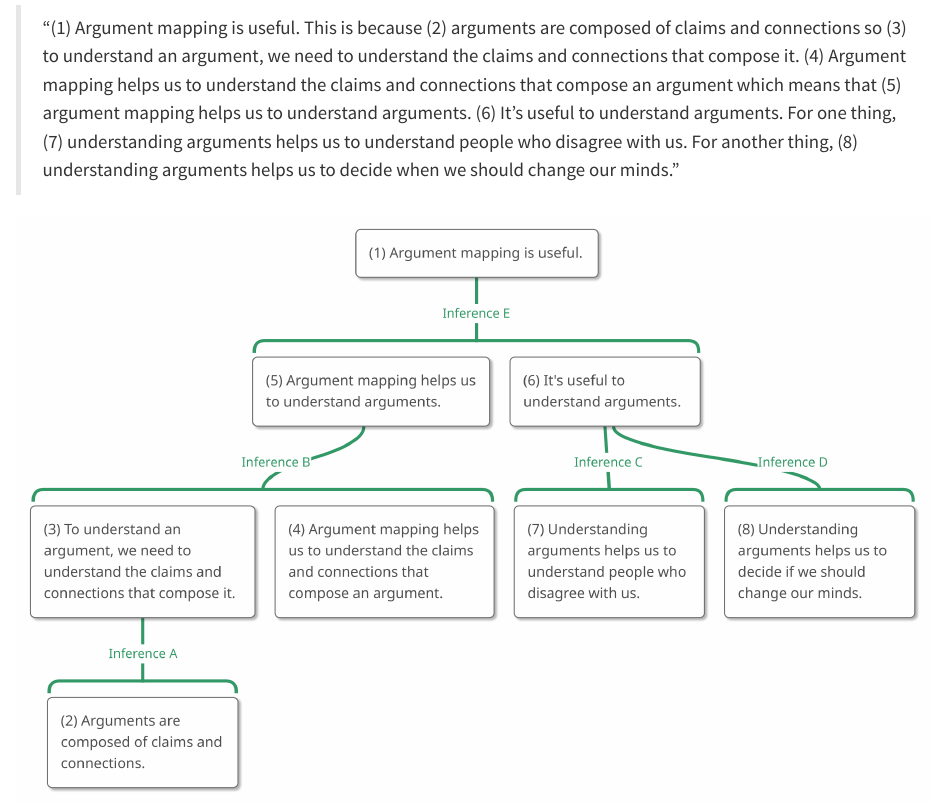
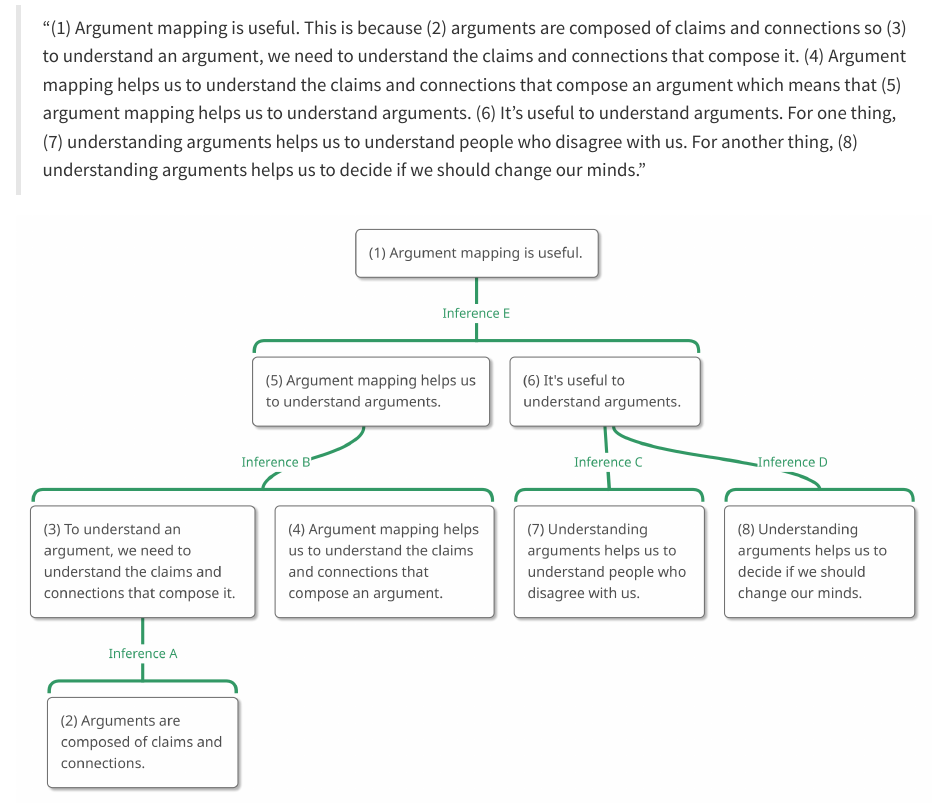
Before and after one commit to donawarren-netizen/argument-mapping-book, a Quarto document (chapters/ch05/05-01-introduction.qmd): the page in a window 1100 px wide, from 2320 px down. Rendered offline with R 4.5, knitr and Pandoc in place of Quarto, with nearby package versions.

Commit message:
05-01 "Decide when" changed to "Decide if"

```diff
--- a/chapters/ch05/05-01-introduction.qmd
+++ b/chapters/ch05/05-01-introduction.qmd
@@ -76,7 +76,7 @@ Consider, for example, the following mapped argument:
 > us to understand arguments. (6) It's useful to understand arguments.
 > For one thing, (7) understanding arguments helps us to understand
 > people who disagree with us. For another thing, (8) understanding
-> arguments helps us to decide when we should change our minds."
+> arguments helps us to decide if we should change our minds."
 
 ![The full argument map.](/images/ch05/CH_5_Intro_1_AM_Is_Useful.png){#fig-5-1-full width=100% fig-alt="Argument map concluding: (1) Argument mapping is useful. A full text description is provided."}
 
```
Also changed, not shown: chapters/ch05/05-01-introduction.qmd (2 more changed lines).
